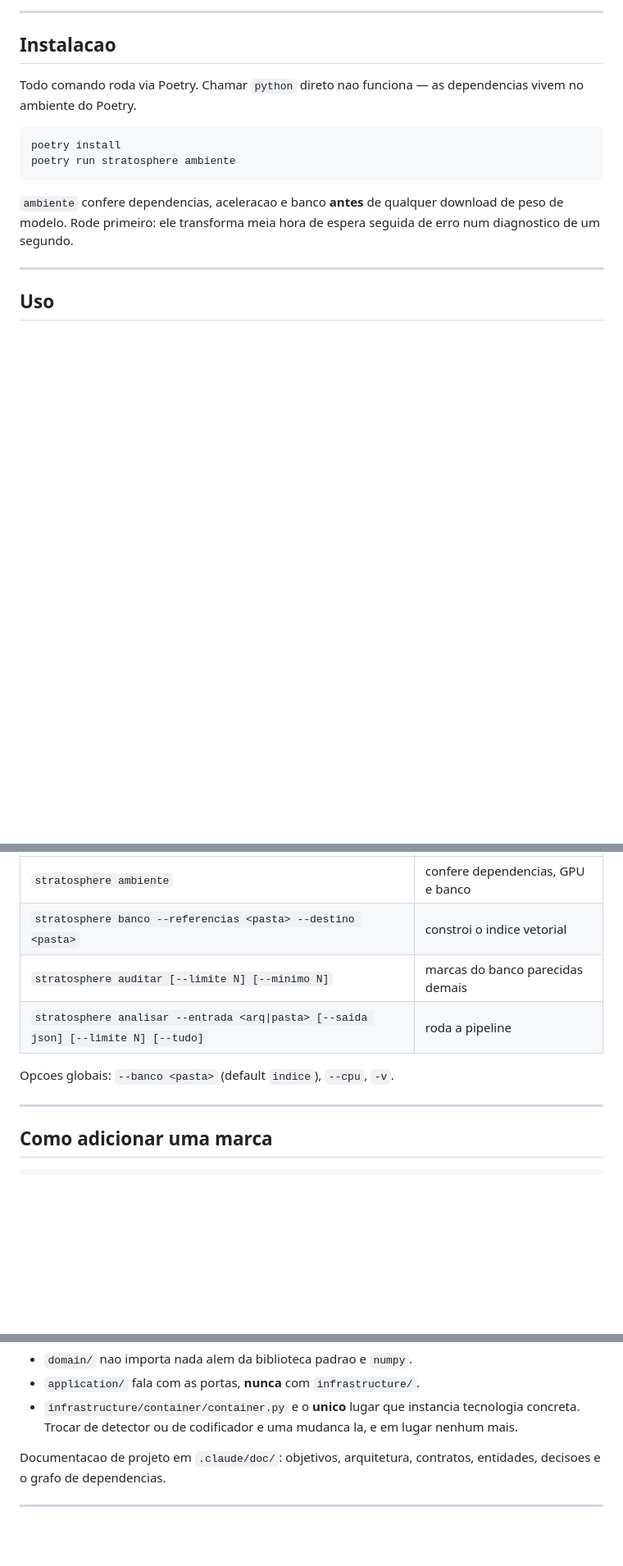
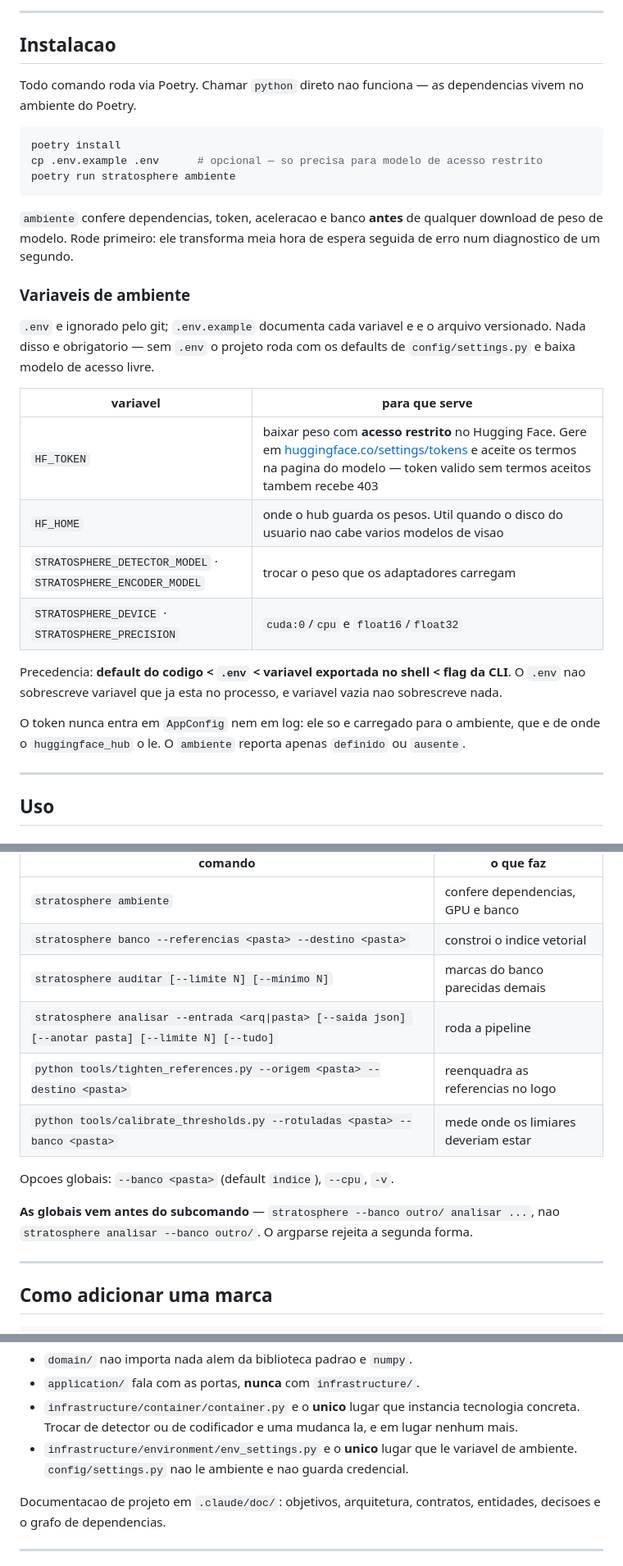
Before and after one commit to IMNascimento/Stratosphere, a Markdown page: README.md, 3 parts joined by grey strips. Shown at 82% size. GitHub-like rendering; blank space fills up the shorter version.

````diff
--- a/README.md
+++ b/README.md
@@ -84,12 +84,34 @@ dependencias vivem no ambiente do Poetry.
 
 ```bash
 poetry install
+cp .env.example .env      # opcional — so precisa para modelo de acesso restrito
 poetry run stratosphere ambiente
 ```
 
-`ambiente` confere dependencias, aceleracao e banco **antes** de qualquer
+`ambiente` confere dependencias, token, aceleracao e banco **antes** de qualquer
 download de peso de modelo. Rode primeiro: ele transforma meia hora de espera
 seguida de erro num diagnostico de um segundo.
+
+### Variaveis de ambiente
+
+`.env` e ignorado pelo git; `.env.example` documenta cada variavel e e o arquivo
+versionado. Nada disso e obrigatorio — sem `.env` o projeto roda com os defaults
+de `config/settings.py` e baixa modelo de acesso livre.
+
+| variavel | para que serve |
+|---|---|
+| `HF_TOKEN` | baixar peso com **acesso restrito** no Hugging Face. Gere em [huggingface.co/settings/tokens](https://huggingface.co/settings/tokens) e aceite os termos na pagina do modelo — token valido sem termos aceitos tambem recebe 403 |
+| `HF_HOME` | onde o hub guarda os pesos. Util quando o disco do usuario nao cabe varios modelos de visao |
+| `STRATOSPHERE_DETECTOR_MODEL` · `STRATOSPHERE_ENCODER_MODEL` | trocar o peso que os adaptadores carregam |
+| `STRATOSPHERE_DEVICE` · `STRATOSPHERE_PRECISION` | `cuda:0`/`cpu` e `float16`/`float32` |
+
+Precedencia: **default do codigo < `.env` < variavel exportada no shell < flag da
+CLI**. O `.env` nao sobrescreve variavel que ja esta no processo, e variavel
+vazia nao sobrescreve nada.
+
+O token nunca entra em `AppConfig` nem em log: ele so e carregado para o
+ambiente, que e de onde o `huggingface_hub` o le. O `ambiente` reporta apenas
+`definido` ou `ausente`.
 
 ---
 
@@ -155,9 +240,14 @@ reexecutar nada.
 | `stratosphere ambiente` | confere dependencias, GPU e banco |
 | `stratosphere banco --referencias <pasta> --destino <pasta>` | constroi o indice vetorial |
 | `stratosphere auditar [--limite N] [--minimo N]` | marcas do banco parecidas demais |
-| `stratosphere analisar --entrada <arq\|pasta> [--saida json] [--limite N] [--tudo]` | roda a pipeline |
+| `stratosphere analisar --entrada <arq\|pasta> [--saida json] [--anotar pasta] [--limite N] [--tudo]` | roda a pipeline |
+| `python tools/tighten_references.py --origem <pasta> --destino <pasta>` | reenquadra as referencias no logo |
+| `python tools/calibrate_thresholds.py --rotuladas <pasta> --banco <pasta>` | mede onde os limiares deveriam estar |
 
 Opcoes globais: `--banco <pasta>` (default `indice`), `--cpu`, `-v`.
+
+**As globais vem antes do subcomando** — `stratosphere --banco outro/ analisar ...`,
+nao `stratosphere analisar --banco outro/`. O argparse rejeita a segunda forma.
 
 ---
 
@@ -208,6 +298,9 @@ entrypoints ──> application ──> domain
 - `infrastructure/container/container.py` e o **unico** lugar que instancia
   tecnologia concreta. Trocar de detector ou de codificador e uma mudanca la, e
   em lugar nenhum mais.
+- `infrastructure/environment/env_settings.py` e o **unico** lugar que le
+  variavel de ambiente. `config/settings.py` nao le ambiente e nao guarda
+  credencial.
 
 Documentacao de projeto em `.claude/doc/`: objetivos, arquitetura, contratos,
 entidades, decisoes e o grafo de dependencias.
````
Also changed, not shown: other parts of README.md (+64 -1 lines).
